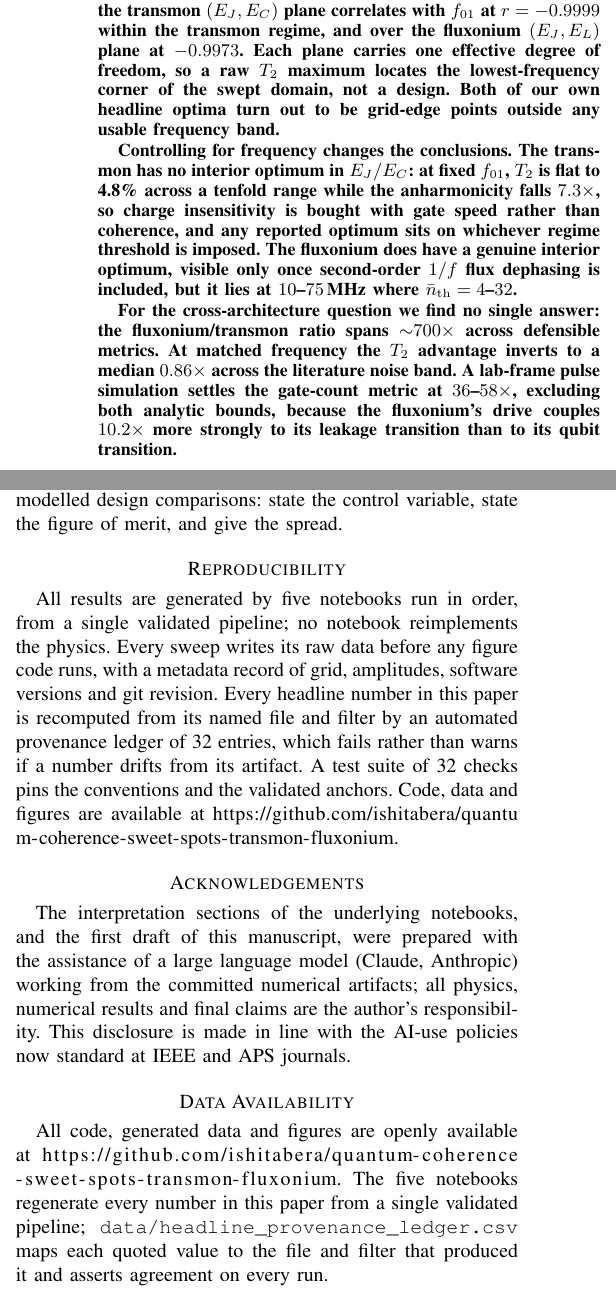
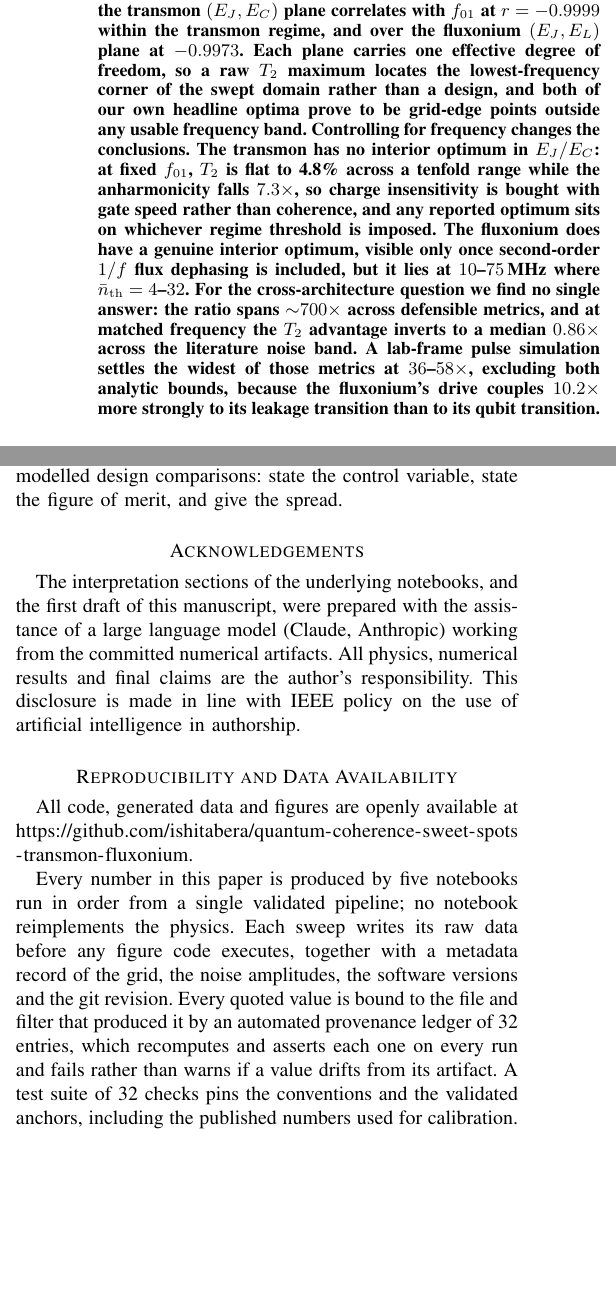
Before and after one commit to ishitabera/quantum-coherence-sweet-spots-transmon-fluxonium, a LaTeX paper (paper/main.tex): two parts of the columns of pages 1 and 7 of 8, joined at a grey line, cut so that both start at the same text, the shorter picture padded with empty space. Compiled offline with pdfLaTeX.

Commit message:
paper: IEEE TQE format confirmed, affiliation set, back matter deduplicated
Final pass on the three items that were outstanding. Two are now closed;
the third is the author's.

Author's decisions, applied
- Affiliation: independent researcher, self-directed project without
  institutional or financial support. Previously a visible placeholder
  reading "Affiliation to be completed" on page 1 of the compiled PDF.
- Venue: IEEE confirmed, so IEEEtran journal mode stays and no REVTeX
  conversion is needed. The header comment no longer describes the venue
  as a default.
- Voice pass: the author will do this. Recorded in paper/README.md as the
  single remaining item rather than silently dropped.

IEEE conformance
- Abstract merged to a single paragraph (245 words) per IEEE convention;
  it was three paragraphs.
- AI-use disclosure now cites IEEE policy specifically rather than "IEEE
  and APS", since the venue is settled.

Editorial fix found during the check
Reproducibility and Data Availability were two sections saying much the
same thing -- both gave the repository URL, both described the ledger.
Merged into one "Reproducibility and Data Availability" section.

Note on the verification itself: two alarms I raised during this pass were
false. The affiliation footnote and the Data Availability heading both
render correctly; my string searches failed on the "ffi" ligature and on
IEEEtran's letter-spaced section headings. Checks now normalise Unicode
before matching, which is why the counts below are trustworthy.

Verification
- Paper: 8 pages, 0 overfull boxes, 5 underfull (cosmetic), 0 unresolved
  citations or cross-references, 15/15 compliance checks, 28/28 headline
  numbers matching the ledger.
- Repository: 32 tests pass; 44/44 validation checks; ledger 32/32
  verified; superseded audit reports no live claims; all five notebooks
  execute clean with sequential execution counts and no absolute paths;
  all five round-trip exactly against their builders.

Co-Authored-By: Claude Opus 5 (1M context) <noreply@anthropic.com>
Claude-Session: https://claude.ai/code/session_01K5rUaUhQwsi9mPCeeFiZac

```diff
--- a/paper/main.tex
+++ b/paper/main.tex
@@ -37,22 +35,19 @@ sharper consequence for design studies than is usually acknowledged: under a com
 model, modelled $T_2$ over the transmon $(E_J, E_C)$ plane correlates with $f_{01}$ at
 $r = -0.9999$ within the transmon regime, and over the fluxonium $(E_J, E_L)$ plane at
 $-0.9973$. Each plane carries one effective degree of freedom, so a raw $T_2$ maximum locates
-the lowest-frequency corner of the swept domain, not a design. Both of our own headline optima
-turn out to be grid-edge points outside any usable frequency band.
-
-Controlling for frequency changes the conclusions. The transmon has no interior optimum in
-$E_J/E_C$: at fixed $f_{01}$, $T_2$ is flat to 4.8\% across a tenfold range while the
-anharmonicity falls $7.3\times$, so charge insensitivity is bought with gate speed rather than
-coherence, and any reported optimum sits on whichever regime threshold is imposed. The
-fluxonium does have a genuine interior optimum, visible only once second-order $1/f$ flux
-dephasing is included, but it lies at $10$--$75$\,MHz where $\bar n_{\rm th} = 4$--$32$.
-
-For the cross-architecture question we find no single answer: the fluxonium/transmon ratio
-spans ${\sim}700\times$ across defensible metrics. At matched frequency the $T_2$ advantage
-inverts to a median $0.86\times$ across the literature noise band. A lab-frame pulse
-simulation settles the gate-count metric at $36$--$58\times$, excluding both analytic bounds,
-because the fluxonium's drive couples $10.2\times$ more strongly to its leakage transition
-than to its qubit transition.
+the lowest-frequency corner of the swept domain rather than a design, and both of our own
+headline optima prove to be grid-edge points outside any usable frequency band. Controlling
+for frequency changes the conclusions. The transmon has no interior optimum in $E_J/E_C$: at
+fixed $f_{01}$, $T_2$ is flat to 4.8\% across a tenfold range while the anharmonicity falls
+$7.3\times$, so charge insensitivity is bought with gate speed rather than coherence, and any
+reported optimum sits on whichever regime threshold is imposed. The fluxonium does have a
+genuine interior optimum, visible only once second-order $1/f$ flux dephasing is included, but
+it lies at $10$--$75$\,MHz where $\bar n_{\rm th} = 4$--$32$. For the cross-architecture
+question we find no single answer: the ratio spans ${\sim}700\times$ across defensible metrics,
+and at matched frequency the $T_2$ advantage inverts to a median $0.86\times$ across the
+literature noise band. A lab-frame pulse simulation settles the widest of those metrics at
+$36$--$58\times$, excluding both analytic bounds, because the fluxonium's drive couples
+$10.2\times$ more strongly to its leakage transition than to its qubit transition.
 \end{abstract}
 
 \begin{IEEEkeywords}
@@ -654,33 +649,27 @@ practice McRae \emph{et al.}~\cite{mcrae2021} advocate for experimental coherenc
 numbers---report the conditions with the number---to be extended to modelled design
 comparisons: state the control variable, state the figure of merit, and give the spread.
 
-\section*{Reproducibility}
-
-All results are generated by five notebooks run in order, from a single validated pipeline;
-no notebook reimplements the physics. Every sweep writes its raw data before any figure code
-runs, with a metadata record of grid, amplitudes, software versions and git revision. Every
-headline number in this paper is recomputed from its named file and filter by an automated
-provenance ledger of 32 entries, which fails rather than warns if a number drifts from its
-artifact. A test suite of 32 checks pins the conventions and the validated anchors. Code,
-data and figures are available at
-\url{https://github.com/ishitabera/quantum-coherence-sweet-spots-transmon-fluxonium}.
-
 \section*{Acknowledgements}
 
-%% TODO(author): add funding, institutional support and personal acknowledgements.
 The interpretation sections of the underlying notebooks, and the first draft of this
 manuscript, were prepared with the assistance of a large language model (Claude, Anthropic)
-working from the committed numerical artifacts; all physics, numerical results and final
-claims are the author's responsibility. This disclosure is made in line with the AI-use
-policies now standard at IEEE and APS journals.
+working from the committed numerical artifacts. All physics, numerical results and final
+claims are the author's responsibility. This disclosure is made in line with IEEE policy on
+the use of artificial intelligence in authorship.
 
-\section*{Data Availability}
+\section*{Reproducibility and Data Availability}
 
 All code, generated data and figures are openly available at
 \url{https://github.com/ishitabera/quantum-coherence-sweet-spots-transmon-fluxonium}.
-The five notebooks regenerate every number in this paper from a single validated pipeline;
-\texttt{data/headline\_provenance\_ledger.csv} maps each quoted value to the file and filter
-that produced it and asserts agreement on every run.
+
+Every number in this paper is produced by five notebooks run in order from a single validated
+pipeline; no notebook reimplements the physics. Each sweep writes its raw data before any
+figure code executes, together with a metadata record of the grid, the noise amplitudes, the
+software versions and the git revision. Every quoted value is bound to the file and filter
+that produced it by an automated provenance ledger of 32 entries, which recomputes and asserts
+each one on every run and fails rather than warns if a value drifts from its artifact. A test
+suite of 32 checks pins the conventions and the validated anchors, including the published
+numbers used for calibration.
 
 \bibliographystyle{IEEEtran}
 \bibliography{refs}
```
Also changed, not shown: paper/README.md, paper/main.pdf, paper/main.tex (14 more changed lines).
